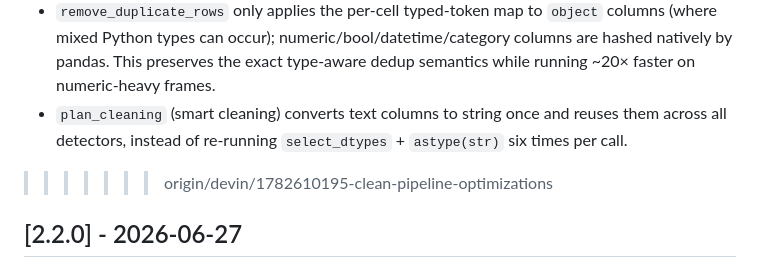
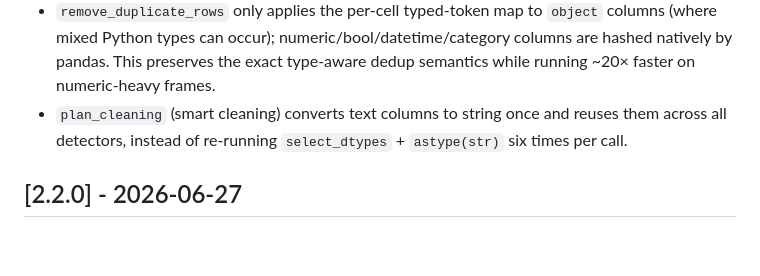
Before and after one commit to peetwan/thaieda, a Markdown page: CHANGELOG.md, the part around the change. Rendered like a GitHub page; blank space fills up the shorter version.

Commit message:
fix: remove stray merge conflict marker in CHANGELOG

```diff
--- a/CHANGELOG.md
+++ b/CHANGELOG.md
@@ -34,7 +34,6 @@ and this project adheres to [Semantic Versioning](https://semver.org/spec/v2.0.0
 - `plan_cleaning` (smart cleaning) converts text columns to string once and
   reuses them across all detectors, instead of re-running
   `select_dtypes` + `astype(str)` six times per call.
->>>>>>> origin/devin/1782610195-clean-pipeline-optimizations
 
 ## [2.2.0] - 2026-06-27
 
```
